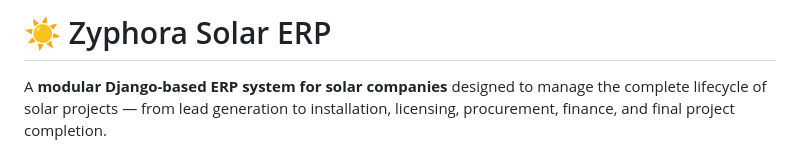
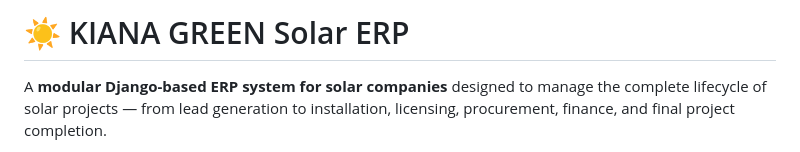
Before and after one commit to developeral2312/kiana-green-private-limited, a Markdown page: README.md, the part around the change. GitHub-like rendering.

```diff
--- a/README.md
+++ b/README.md
@@ -1,4 +1,4 @@
-# ☀️ Zyphora Solar ERP
+# ☀️ KIANA GREEN Solar ERP
 
 A **modular Django-based ERP system for solar companies** designed to manage the complete lifecycle of solar projects — from lead generation to installation, licensing, procurement, finance, and final project completion.
 
```
